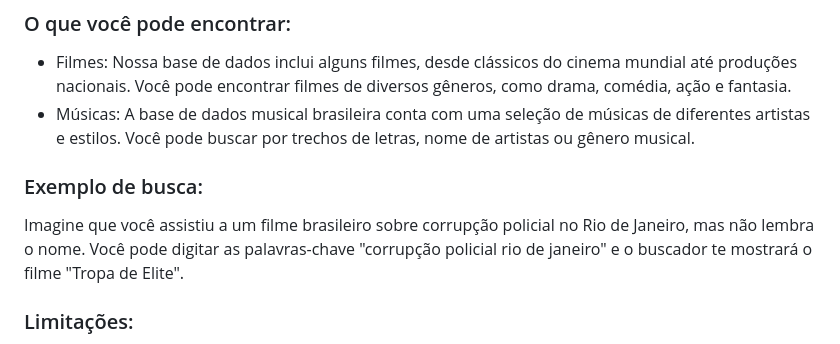
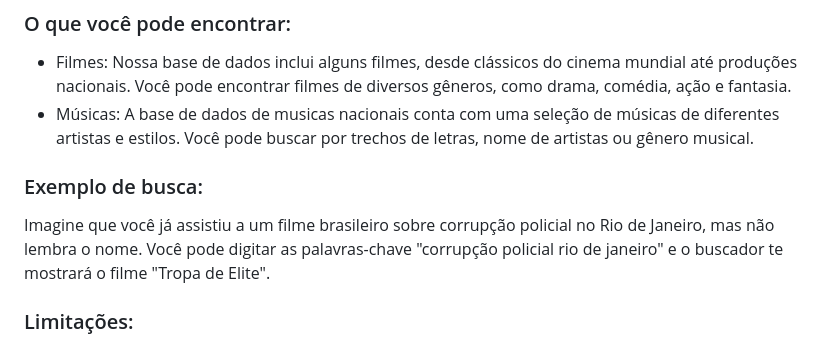
Before and after one commit to carloswilliam863/MediaFinder, a Markdown page: README.md, the part around the change. Drawn GitHub-style.

```diff
--- a/README.md
+++ b/README.md
@@ -29,11 +29,11 @@ O Buscador de Memórias utiliza HTML, CSS e JavaScript para criar uma interface
 ### O que você pode encontrar:
 
    - Filmes: Nossa base de dados inclui alguns filmes, desde clássicos do cinema mundial até produções nacionais. Você pode encontrar filmes de diversos gêneros, como drama, comédia, ação e fantasia.
-   - Músicas: A base de dados musical brasileira conta com uma seleção de músicas de diferentes artistas e estilos. Você pode buscar por trechos de letras, nome de artistas ou gênero musical.
+   - Músicas: A base de dados de musicas nacionais conta com uma seleção de músicas de diferentes artistas e estilos. Você pode buscar por trechos de letras, nome de artistas ou gênero musical.
 
 ### Exemplo de busca:
 
-Imagine que você assistiu a um filme brasileiro sobre corrupção policial no Rio de Janeiro, mas não lembra o nome. Você pode digitar as palavras-chave "corrupção policial rio de janeiro" e o buscador te mostrará o filme "Tropa de Elite".
+Imagine que você já assistiu a um filme brasileiro sobre corrupção policial no Rio de Janeiro, mas não lembra o nome. Você pode digitar as palavras-chave "corrupção policial rio de janeiro" e o buscador te mostrará o filme "Tropa de Elite".
 
 ### Limitações:
 
```
